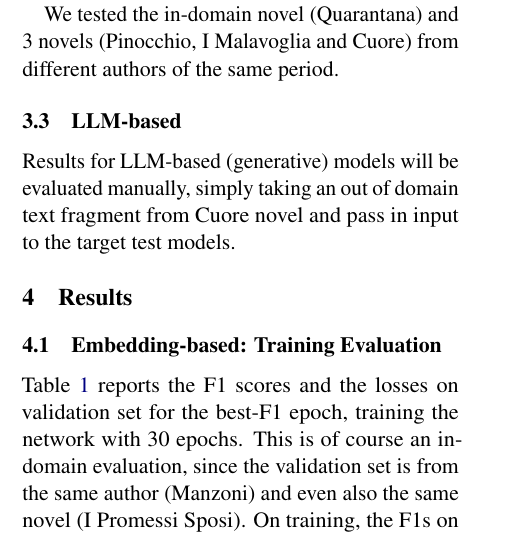
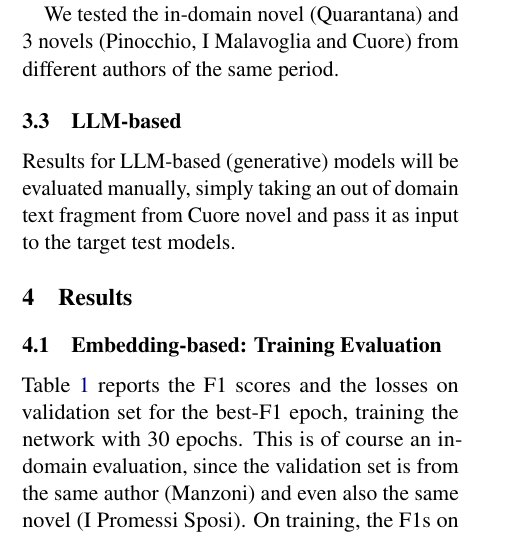
Before and after one commit to fax4ever/nlp-projects, a LaTeX problem sheet (sentence_splitter/latex/nlp-homework-2.tex): part of one column of page 2 of 3, cut so that both start at the same text. Compiled offline with pdfLaTeX.

Commit message:
Improve report and eval of generative

```diff
--- a/sentence_splitter/latex/nlp-homework-2.tex
+++ b/sentence_splitter/latex/nlp-homework-2.tex
@@ -155,7 +155,7 @@ We tested the in-domain novel (Quarantana) and 3 novels (Pinocchio, I Malavoglia
 \subsection{LLM-based}
 
 Results for LLM-based (generative)  models will be evaluated manually, simply taking an out of domain
-text fragment from Cuore novel and pass in input to the target test models.
+text fragment from Cuore novel and pass it as input to the target test models.
 
 \section{Results}
 
```
Also changed, not shown: sentence_splitter/latex/nlp-homework-2.pdf, 1 other file.
